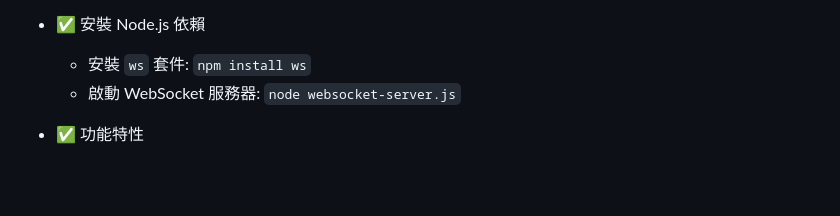
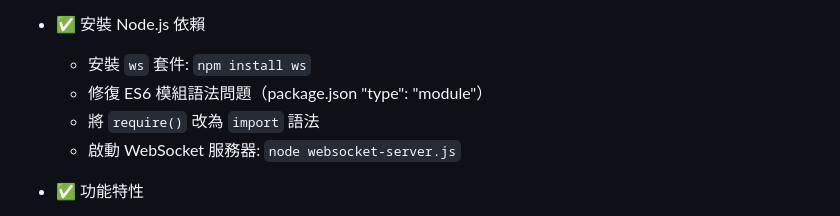
Before and after one commit to renfu-her/english-game-dev, a Markdown page: TODO.md, the part around the change. GitHub-like rendering; blank space fills up the shorter version.

Commit message:
更新 TODO.md，修復 ES6 模組語法問題，將 `require()` 改為 `import` 語法，以確保與 Node.js 的相容性。

```diff
--- a/TODO.md
+++ b/TODO.md
@@ -37,6 +37,8 @@
 
 - ✅ 安裝 Node.js 依賴
   - 安裝 `ws` 套件: `npm install ws`
+  - 修復 ES6 模組語法問題（package.json "type": "module"）
+  - 將 `require()` 改為 `import` 語法
   - 啟動 WebSocket 服務器: `node websocket-server.js`
 
 - ✅ 功能特性
```
